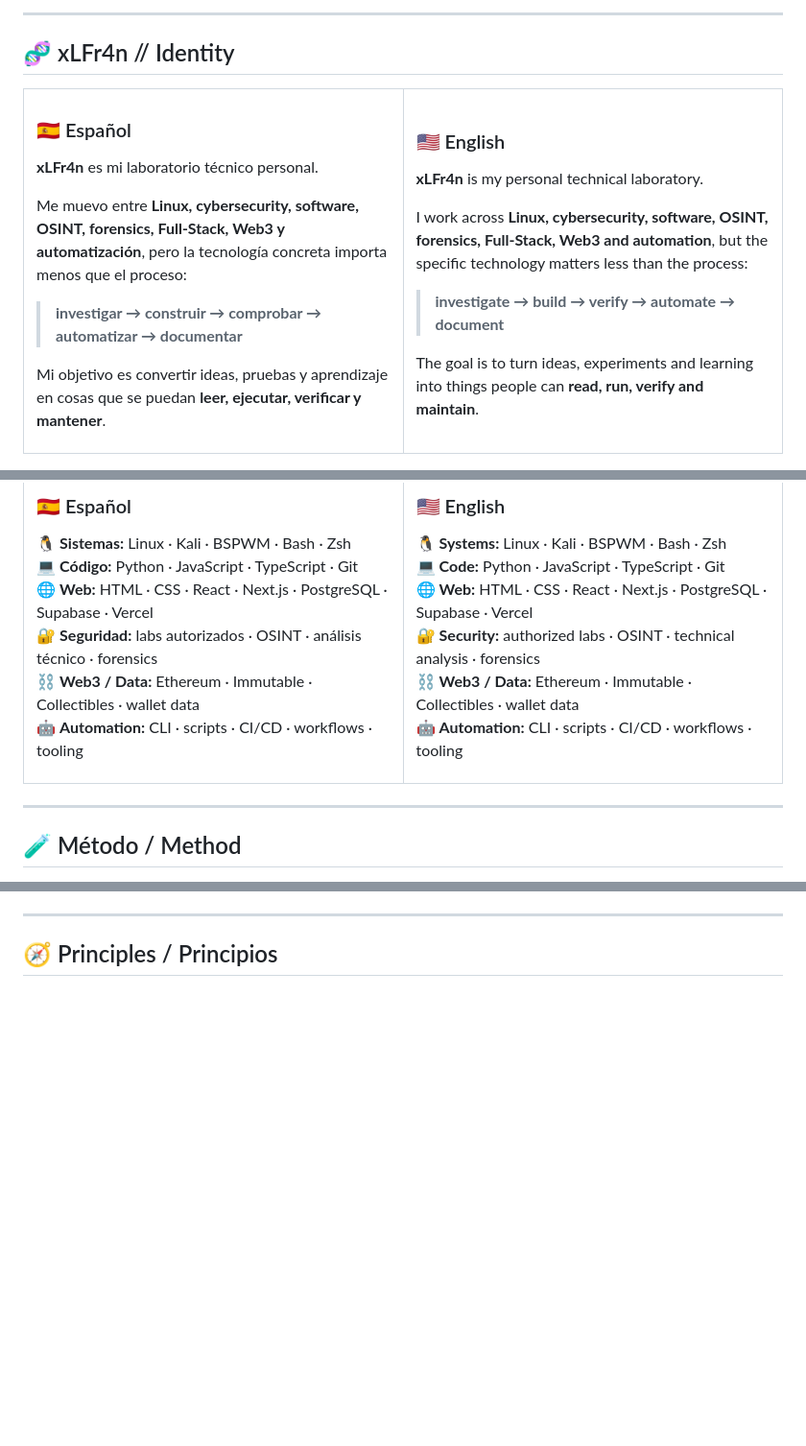
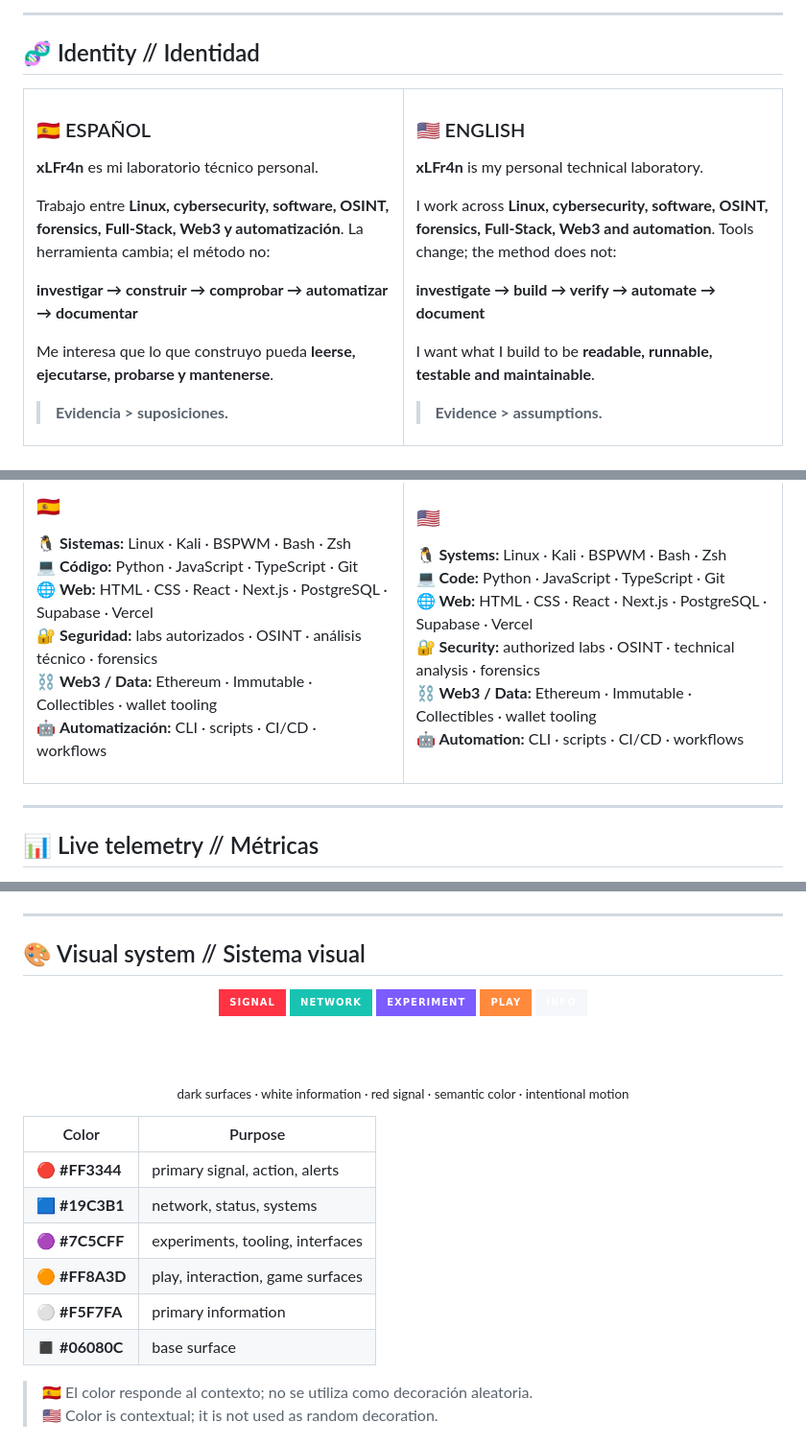
Before and after one commit to xlfr4n/xLFr4n, a Markdown page: README.md, 3 parts joined by grey strips. Shown at 96% size. Drawn GitHub-style; badges without logos; blank space fills up the shorter version.

Commit message:
refactor: polish xLFr4n profile README experience

```diff
--- a/README.md
+++ b/README.md
@@ -28,34 +29,38 @@
 
 ---
 
-## 🧬 xLFr4n // Identity
+## 🧬 Identity // Identidad
 
 <table>
 <tr>
 <td width="50%" valign="top">
 
-### 🇪🇸 Español
+### 🇪🇸 ESPAÑOL
 
 **xLFr4n** es mi laboratorio técnico personal.
 
-Me muevo entre **Linux, cybersecurity, software, OSINT, forensics, Full-Stack, Web3 y automatización**, pero la tecnología concreta importa menos que el proceso:
+Trabajo entre **Linux, cybersecurity, software, OSINT, forensics, Full-Stack, Web3 y automatización**. La herramienta cambia; el método no:
 
-> **investigar → construir → comprobar → automatizar → documentar**
+**investigar → construir → comprobar → automatizar → documentar**
 
-Mi objetivo es convertir ideas, pruebas y aprendizaje en cosas que se puedan **leer, ejecutar, verificar y mantener**.
+Me interesa que lo que construyo pueda **leerse, ejecutarse, probarse y mantenerse**.
+
+> **Evidencia > suposiciones.**
 
 </td>
 <td width="50%" valign="top">
 
-### 🇺🇸 English
+### 🇺🇸 ENGLISH
 
 **xLFr4n** is my personal technical laboratory.
 
-I work across **Linux, cybersecurity, software, OSINT, forensics, Full-Stack, Web3 and automation**, but the specific technology matters less than the process:
+I work across **Linux, cybersecurity, software, OSINT, forensics, Full-Stack, Web3 and automation**. Tools change; the method does not:
 
-> **investigate → build → verify → automate → document**
+**investigate → build → verify → automate → document**
 
-The goal is to turn ideas, experiments and learning into things people can **read, run, verify and maintain**.
+I want what I build to be **readable, runnable, testable and maintainable**.
+
+> **Evidence > assumptions.**
 
 </td>
 </tr>
@@ -219,26 +181,26 @@ Web3 / Collectibles tooling.
 <tr>
 <td width="50%" valign="top">
 
-### 🇪🇸 Español
+### 🇪🇸
 
 🐧 **Sistemas:** Linux · Kali · BSPWM · Bash · Zsh
 💻 **Código:** Python · JavaScript · TypeScript · Git
 🌐 **Web:** HTML · CSS · React · Next.js · PostgreSQL · Supabase · Vercel
 🔐 **Seguridad:** labs autorizados · OSINT · análisis técnico · forensics
-⛓️ **Web3 / Data:** Ethereum · Immutable · Collectibles · wallet data
-🤖 **Automation:** CLI · scripts · CI/CD · workflows · tooling
+⛓️ **Web3 / Data:** Ethereum · Immutable · Collectibles · wallet tooling
+🤖 **Automatización:** CLI · scripts · CI/CD · workflows
 
 </td>
 <td width="50%" valign="top">
 
-### 🇺🇸 English
+### 🇺🇸
 
 🐧 **Systems:** Linux · Kali · BSPWM · Bash · Zsh
 💻 **Code:** Python · JavaScript · TypeScript · Git
 🌐 **Web:** HTML · CSS · React · Next.js · PostgreSQL · Supabase · Vercel
 🔐 **Security:** authorized labs · OSINT · technical analysis · forensics
-⛓️ **Web3 / Data:** Ethereum · Immutable · Collectibles · wallet data
-🤖 **Automation:** CLI · scripts · CI/CD · workflows · tooling
+⛓️ **Web3 / Data:** Ethereum · Immutable · Collectibles · wallet tooling
+🤖 **Automation:** CLI · scripts · CI/CD · workflows
 
 </td>
 </tr>
@@ -246,7 +208,7 @@ Web3 / Collectibles tooling.
 
 ---
 
-## 🧪 Método / Method
+## 📊 Live telemetry // Métricas
 
 <div align="center">
 
@@ -372,4 +306,31 @@ MICRODOOM
 
 ---
 
-## 🧭 Principles / Principios
+## 🎨 Visual system // Sistema visual
+
+<div align="center">
+
+<img src="https://img.shields.io/badge/SIGNAL-FF3344?style=for-the-badge&labelColor=06080C" alt="Signal red">
+<img src="https://img.shields.io/badge/NETWORK-19C3B1?style=for-the-badge&labelColor=06080C" alt="Network cyan">
+<img src="https://img.shields.io/badge/EXPERIMENT-7C5CFF?style=for-the-badge&labelColor=06080C" alt="Experiment violet">
+<img src="https://img.shields.io/badge/PLAY-FF8A3D?style=for-the-badge&labelColor=06080C" alt="Play orange">
+<img src="https://img.shields.io/badge/INFO-F5F7FA?style=for-the-badge&labelColor=06080C" alt="Information white">
+
+<br><br>
+
+<sub>dark surfaces · white information · red signal · semantic color · intentional motion</sub>
+
+</div>
+
+| Color | Purpose |
+|---|---|
+| 🔴 **#FF3344** | primary signal, action, alerts |
+| 🟦 **#19C3B1** | network, status, systems |
+| 🟣 **#7C5CFF** | experiments, tooling, interfaces |
+| 🟠 **#FF8A3D** | play, interaction, game surfaces |
+| ⚪ **#F5F7FA** | primary information |
+| ◼️ **#06080C** | base surface |
+
+> 🇪🇸 El color responde al contexto; no se utiliza como decoración aleatoria.
+> 🇺🇸 Color is contextual; it is not used as random decoration.
+
```
Also changed, not shown: other parts of README.md (+191 -262 lines).
